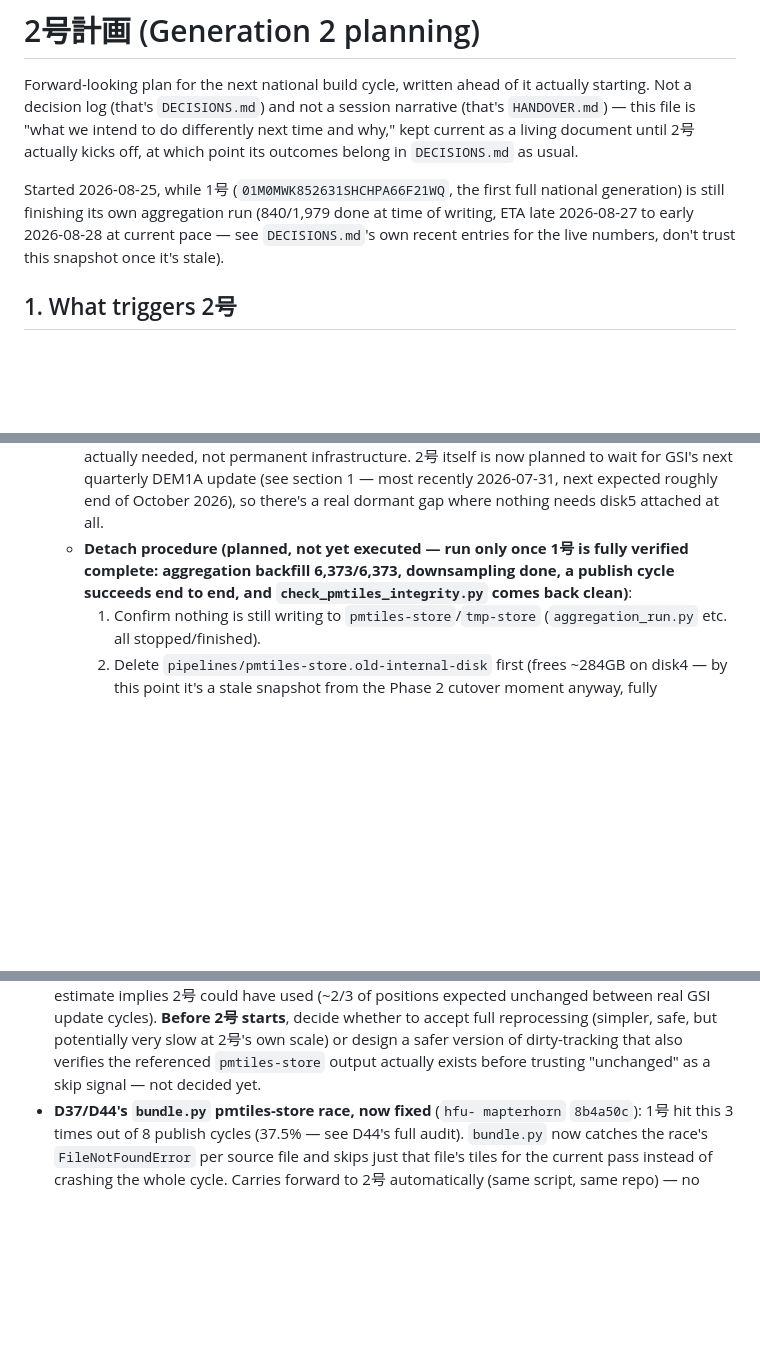
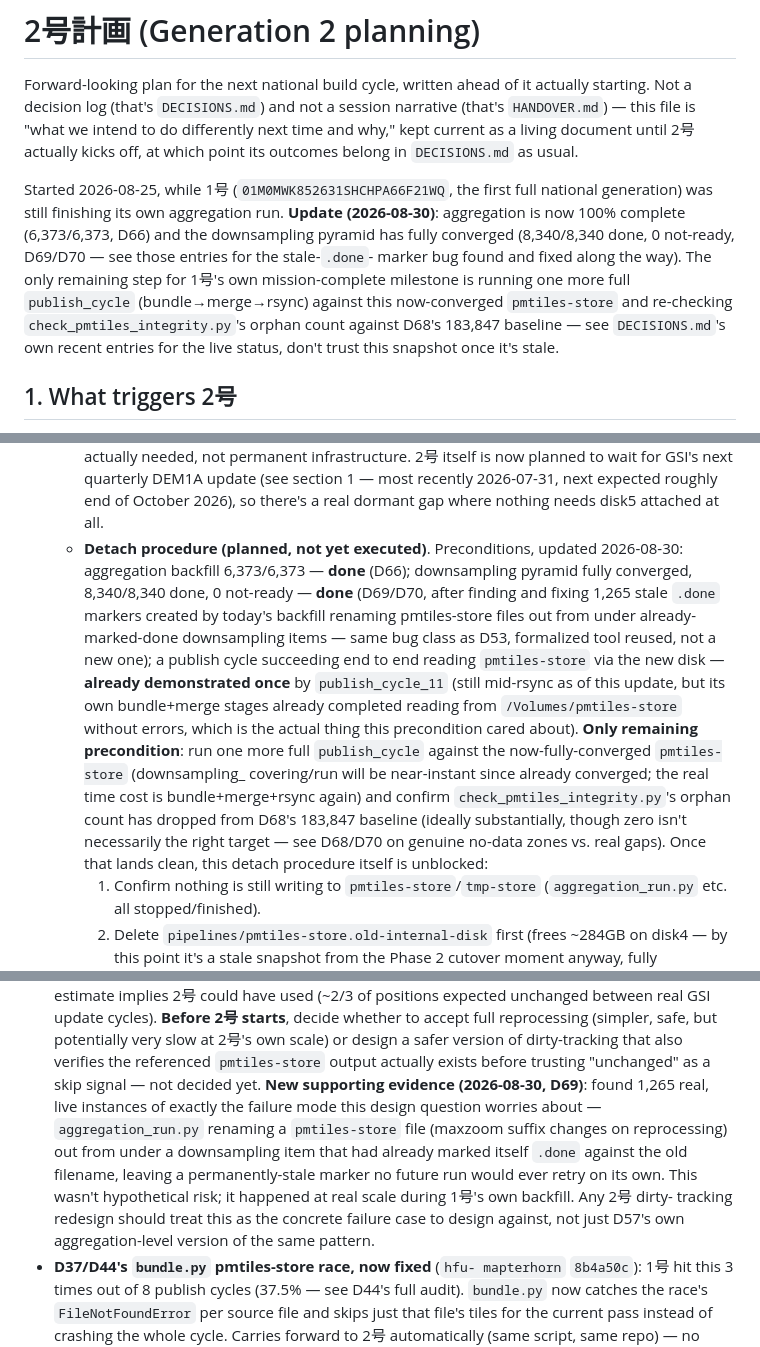
Before and after one commit to hfu/mapterhorn-japan-bridge, a Markdown page: PLAN.md, 3 parts joined by grey strips. GitHub-like rendering; blank space fills up the shorter version.

Commit message:
PLAN.md: record aggregation+downsampling convergence (D66/D69/D70), update disk5 detach preconditions, cross-reference D69 stale-marker finding for 2号 dirty-tracking design

```diff
--- a/PLAN.md
+++ b/PLAN.md
@@ -8,10 +8,17 @@ document until 2号 actually kicks off, at which point its outcomes
 belong in `DECISIONS.md` as usual.
 
 Started 2026-08-25, while 1号 (`01M0MWK852631SHCHPA66F21WQ`, the first
-full national generation) is still finishing its own aggregation run
-(840/1,979 done at time of writing, ETA late 2026-08-27 to early
-2026-08-28 at current pace — see `DECISIONS.md`'s own recent entries
-for the live numbers, don't trust this snapshot once it's stale).
+full national generation) was still finishing its own aggregation run.
+**Update (2026-08-30)**: aggregation is now 100% complete (6,373/6,373,
+D66) and the downsampling pyramid has fully converged (8,340/8,340
+done, 0 not-ready, D69/D70 — see those entries for the stale-`.done`-
+marker bug found and fixed along the way). The only remaining step for
+1号's own mission-complete milestone is running one more full
+`publish_cycle` (bundle→merge→rsync) against this now-converged
+`pmtiles-store` and re-checking `check_pmtiles_integrity.py`'s orphan
+count against D68's 183,847 baseline — see `DECISIONS.md`'s own recent
+entries for the live status, don't trust this snapshot once it's
+stale.
 
 ## 1. What triggers 2号
 
@@ -150,10 +157,27 @@ the `gmldem2tif.rb` bug in the first place. Status as of this writing:
     section 1 — most recently 2026-07-31, next expected roughly
     end of October 2026), so there's a real dormant gap where nothing
     needs disk5 attached at all.
-  - **Detach procedure (planned, not yet executed — run only once 1号
-    is fully verified complete: aggregation backfill 6,373/6,373,
-    downsampling done, a publish cycle succeeds end to end, and
-    `check_pmtiles_integrity.py` comes back clean)**:
+  - **Detach procedure (planned, not yet executed)**. Preconditions,
+    updated 2026-08-30: aggregation backfill 6,373/6,373 — **done**
+    (D66); downsampling pyramid fully converged, 8,340/8,340 done, 0
+    not-ready — **done** (D69/D70, after finding and fixing 1,265
+    stale `.done` markers created by today's backfill renaming
+    pmtiles-store files out from under already-marked-done downsampling
+    items — same bug class as D53, formalized tool reused, not a new
+    one); a publish cycle succeeding end to end reading `pmtiles-store`
+    via the new disk — **already demonstrated once** by `publish_cycle_11`
+    (still mid-rsync as of this update, but its own bundle+merge stages
+    already completed reading from `/Volumes/pmtiles-store` without
+    errors, which is the actual thing this precondition cared about).
+    **Only remaining precondition**: run one more full `publish_cycle`
+    against the now-fully-converged `pmtiles-store` (downsampling_
+    covering/run will be near-instant since already converged; the real
+    time cost is bundle+merge+rsync again) and confirm
+    `check_pmtiles_integrity.py`'s orphan count has dropped from D68's
+    183,847 baseline (ideally substantially, though zero isn't
+    necessarily the right target — see D68/D70 on genuine no-data
+    zones vs. real gaps). Once that lands clean, this detach procedure
+    itself is unblocked:
     1. Confirm nothing is still writing to `pmtiles-store`/`tmp-store`
        (`aggregation_run.py` etc. all stopped/finished).
     2. Delete `pipelines/pmtiles-store.old-internal-disk` first (frees
@@ -203,6 +227,17 @@ the `gmldem2tif.rb` bug in the first place. Status as of this writing:
   scale) or design a safer version of dirty-tracking that also
   verifies the referenced `pmtiles-store` output actually exists
   before trusting "unchanged" as a skip signal — not decided yet.
+  **New supporting evidence (2026-08-30, D69)**: found 1,265 real,
+  live instances of exactly the failure mode this design question
+  worries about — `aggregation_run.py` renaming a `pmtiles-store`
+  file (maxzoom suffix changes on reprocessing) out from under a
+  downsampling item that had already marked itself `.done` against
+  the old filename, leaving a permanently-stale marker no future run
+  would ever retry on its own. This wasn't hypothetical risk; it
+  happened at real scale during 1号's own backfill. Any 2号 dirty-
+  tracking redesign should treat this as the concrete failure case to
+  design against, not just D57's own aggregation-level version of the
+  same pattern.
 - **D37/D44's `bundle.py` pmtiles-store race, now fixed** (`hfu-
   mapterhorn` `8b4a50c`): 1号 hit this 3 times out of 8 publish
   cycles (37.5% — see D44's full audit). `bundle.py` now catches the
```
